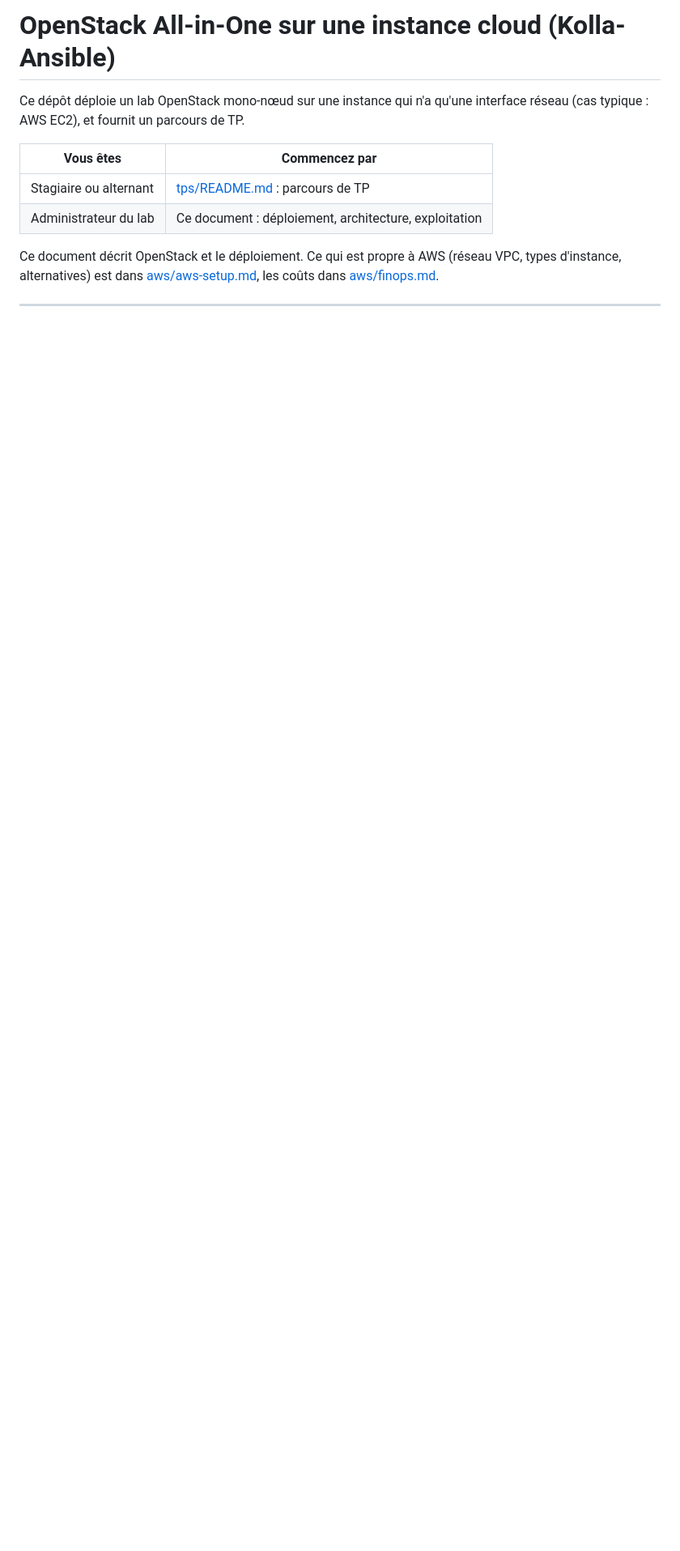
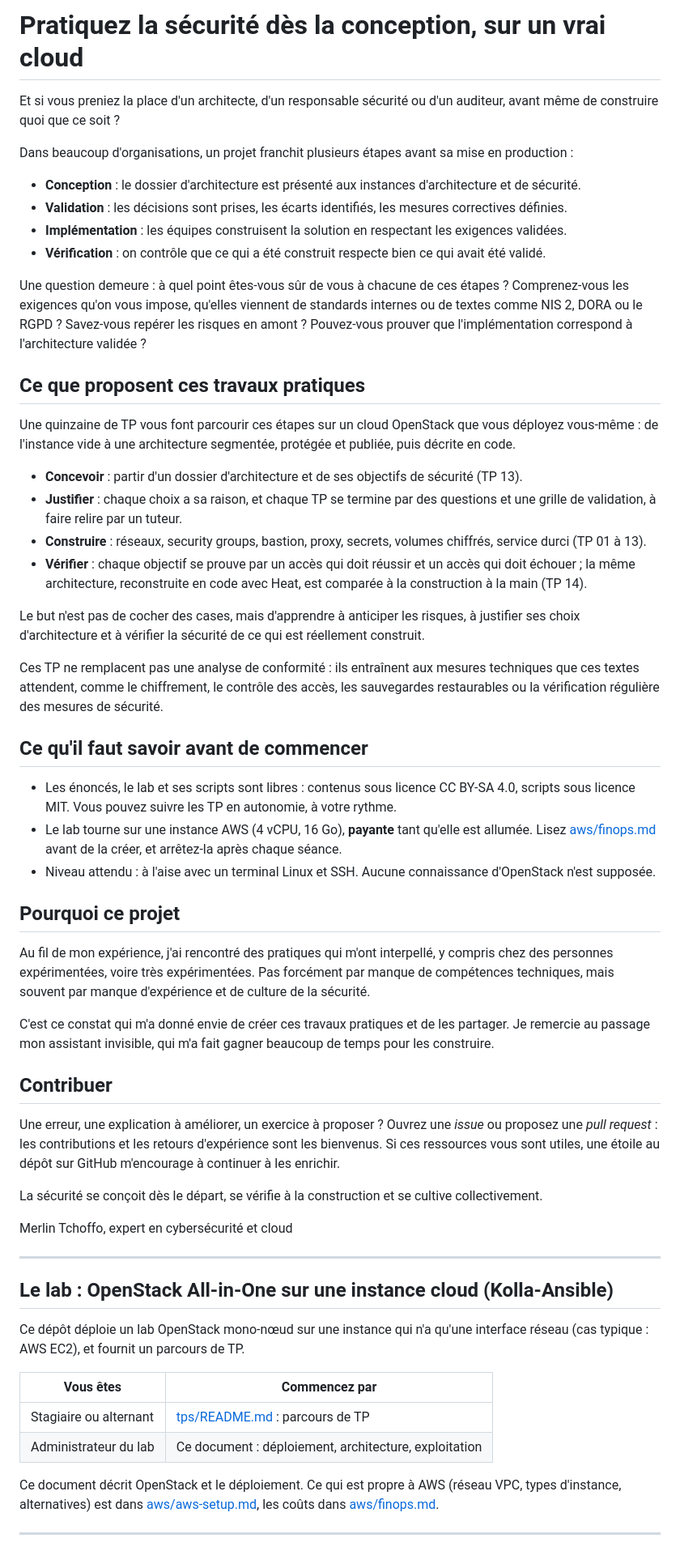
Before and after one commit to eazysec/openstack-lab-trainee, a Markdown page: README.md, the part around the change. Shown at 81% size. GitHub-like rendering; blank space fills up the shorter version.

Commit message:
docs: texte de présentation du parcours en tête du README

```diff
--- a/README.md
+++ b/README.md
@@ -1,4 +1,73 @@
-# OpenStack All-in-One sur une instance cloud (Kolla-Ansible)
+# Pratiquez la sécurité dès la conception, sur un vrai cloud
+
+Et si vous preniez la place d'un architecte, d'un responsable sécurité ou d'un auditeur, avant même
+de construire quoi que ce soit ?
+
+Dans beaucoup d'organisations, un projet franchit plusieurs étapes avant sa mise en production :
+
+- **Conception** : le dossier d'architecture est présenté aux instances d'architecture et de sécurité.
+- **Validation** : les décisions sont prises, les écarts identifiés, les mesures correctives définies.
+- **Implémentation** : les équipes construisent la solution en respectant les exigences validées.
+- **Vérification** : on contrôle que ce qui a été construit respecte bien ce qui avait été validé.
+
+Une question demeure : à quel point êtes-vous sûr de vous à chacune de ces étapes ? Comprenez-vous
+les exigences qu'on vous impose, qu'elles viennent de standards internes ou de textes comme NIS 2,
+DORA ou le RGPD ? Savez-vous repérer les risques en amont ? Pouvez-vous prouver que l'implémentation
+correspond à l'architecture validée ?
+
+## Ce que proposent ces travaux pratiques
+
+Une quinzaine de TP vous font parcourir ces étapes sur un cloud OpenStack que vous déployez
+vous-même : de l'instance vide à une architecture segmentée, protégée et publiée, puis décrite en
+code.
+
+- **Concevoir** : partir d'un dossier d'architecture et de ses objectifs de sécurité (TP 13).
+- **Justifier** : chaque choix a sa raison, et chaque TP se termine par des questions et une grille de
+  validation, à faire relire par un tuteur.
+- **Construire** : réseaux, security groups, bastion, proxy, secrets, volumes chiffrés, service
+  durci (TP 01 à 13).
+- **Vérifier** : chaque objectif se prouve par un accès qui doit réussir et un accès qui doit
+  échouer ; la même architecture, reconstruite en code avec Heat, est comparée à la construction à
+  la main (TP 14).
+
+Le but n'est pas de cocher des cases, mais d'apprendre à anticiper les risques, à justifier ses choix
+d'architecture et à vérifier la sécurité de ce qui est réellement construit.
+
+Ces TP ne remplacent pas une analyse de conformité : ils entraînent aux mesures techniques que ces
+textes attendent, comme le chiffrement, le contrôle des accès, les sauvegardes restaurables ou la
+vérification régulière des mesures de sécurité.
+
+## Ce qu'il faut savoir avant de commencer
+
+- Les énoncés, le lab et ses scripts sont libres : contenus sous licence CC BY-SA 4.0, scripts sous
+  licence MIT. Vous pouvez suivre les TP en autonomie, à votre rythme.
+- Le lab tourne sur une instance AWS (4 vCPU, 16 Go), **payante** tant qu'elle est allumée. Lisez
+  [aws/finops.md](aws/finops.md) avant de la créer, et arrêtez-la après chaque séance.
+- Niveau attendu : à l'aise avec un terminal Linux et SSH. Aucune connaissance d'OpenStack n'est
+  supposée.
+
+## Pourquoi ce projet
+
+Au fil de mon expérience, j'ai rencontré des pratiques qui m'ont interpellé, y compris chez des
+personnes expérimentées, voire très expérimentées. Pas forcément par manque de compétences
+techniques, mais souvent par manque d'expérience et de culture de la sécurité.
+
+C'est ce constat qui m'a donné envie de créer ces travaux pratiques et de les partager. Je remercie au
+passage mon assistant invisible, qui m'a fait gagner beaucoup de temps pour les construire.
+
+## Contribuer
+
+Une erreur, une explication à améliorer, un exercice à proposer ? Ouvrez une *issue* ou proposez une
+*pull request* : les contributions et les retours d'expérience sont les bienvenus. Si ces ressources
+vous sont utiles, une étoile au dépôt sur GitHub m'encourage à continuer à les enrichir.
+
+La sécurité se conçoit dès le départ, se vérifie à la construction et se cultive collectivement.
+
+Merlin Tchoffo, expert en cybersécurité et cloud
+
+---
+
+## Le lab : OpenStack All-in-One sur une instance cloud (Kolla-Ansible)
 
 Ce dépôt déploie un lab OpenStack mono-nœud sur une instance qui n'a qu'une interface réseau (cas
 typique : AWS EC2), et fournit un parcours de TP.
```
